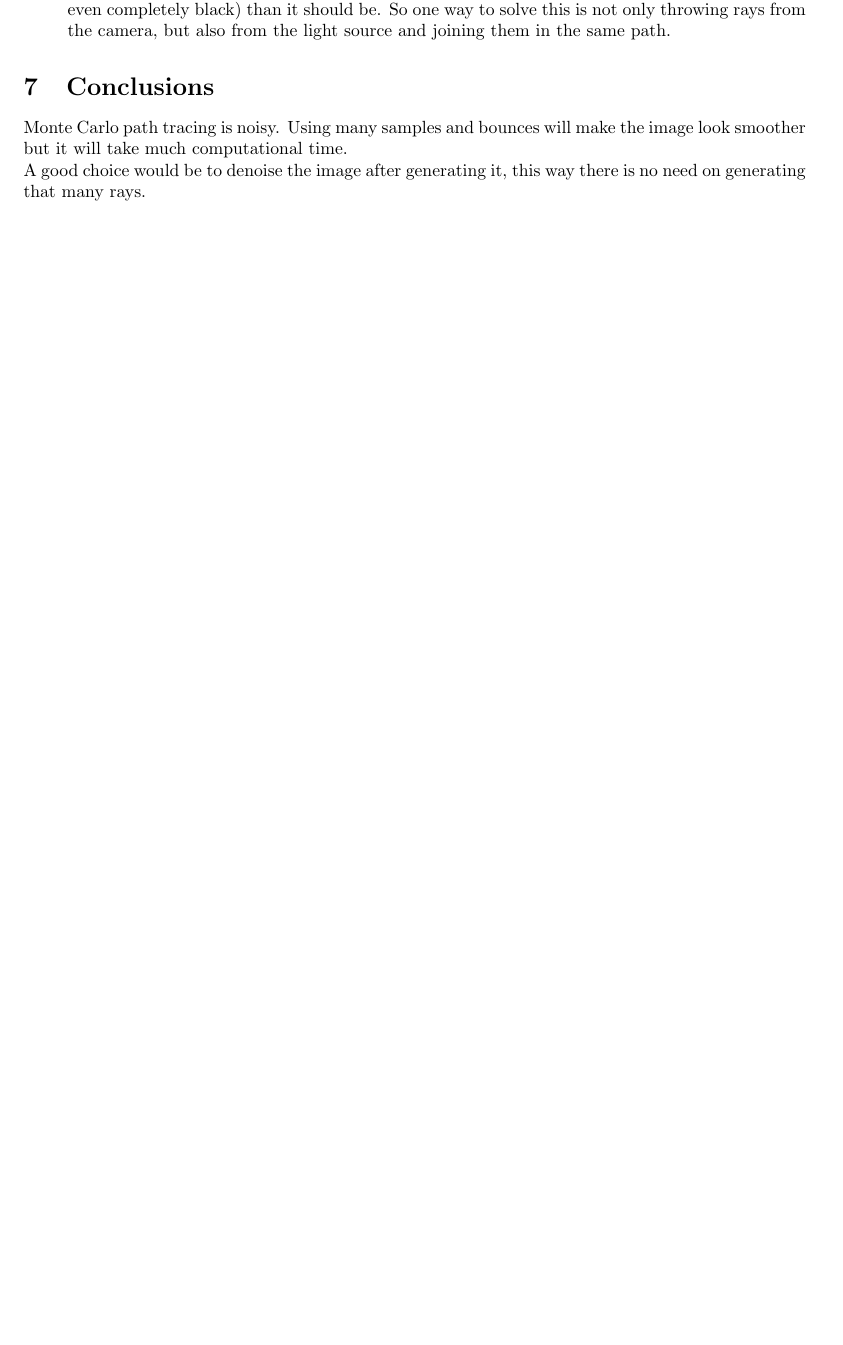
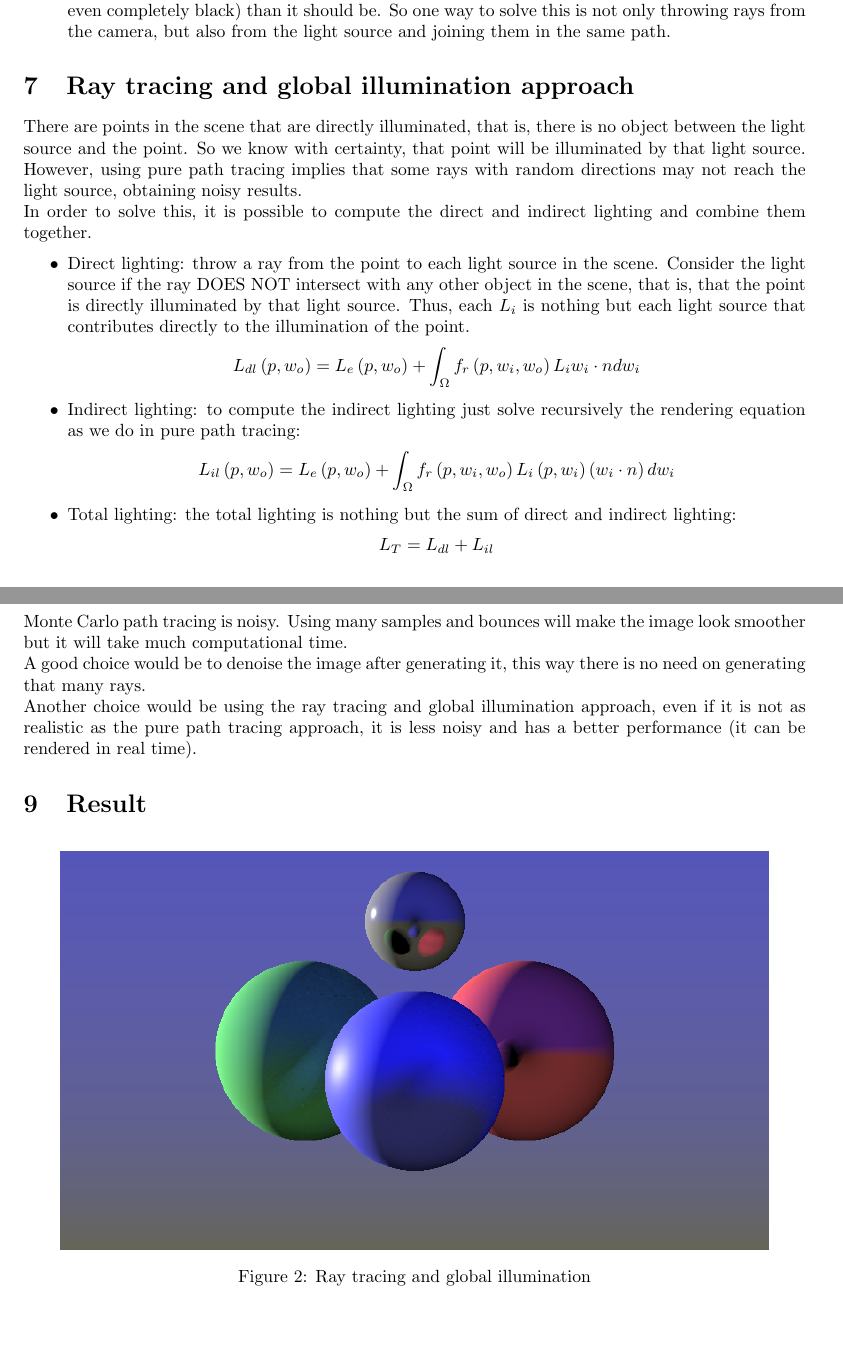
Before and after one commit to MorcilloSanz/PathTracing-Notes, a LaTeX document (tex/main.tex): part of page 6 of 6 before the commit and two parts of pages 6 and 7 of 7 after it, the two joined at a grey line, cut so that both start at the same text, the shorter picture padded with empty space. Compiled offline with pdfLaTeX.

Commit message:
Add files via upload

```diff
--- a/tex/main.tex
+++ b/tex/main.tex
@@ -289,10 +289,35 @@ $$\hat{L}_{o}\left (  p, w_{o} \right ) = L_{e} \left (  p, w_{o} \right ) + \fr
   \item Consider bidirectional path tracing in order to get better results. Some times, depending on the environment, reaching a light is quite difficult, so that all the scene would be much darker (or even completely black) than it should be. So one way to solve this is not only throwing rays from the camera, but also from the light source and joining them in the same path.
 \end{itemize}
 
+\section{Ray tracing and global illumination approach}
+There are points in the scene that are directly illuminated, that is, there is no object between the light source and the point. So we know with certainty, that point will be illuminated by that light source. However, using pure path tracing implies that some rays with random directions may not reach the light source, obtaining noisy results.\newline
+In order to solve this, it is possible to compute the direct and indirect lighting and combine them together.
+
+\begin{itemize}
+  \item Direct lighting: throw a ray from the point to each light source in the scene. Consider the light source if the ray DOES NOT intersect with any other object in the scene, that is, that the point is directly illuminated by that light source.
+  Thus, each $L_i$ is nothing but each light source that contributes directly to the illumination of the point.
+  $$L_{dl} \left (  p, w_{o} \right ) = L_{e} \left (  p, w_{o} \right ) + \int_{\Omega} f_{r}\left (  p, w_{i}, w_{o} \right ) L_{i} w_{i} \cdot n dw_{i}$$
+  \item Indirect lighting: to compute the indirect lighting just solve recursively the rendering equation as we do in pure path tracing:
+  $$L_{il} \left (  p, w_{o} \right ) = L_{e} \left (  p, w_{o} \right ) + \int_{\Omega} f_{r}\left (  p, w_{i}, w_{o} \right ) L_{i} \left (  p, w_{i} \right ) \left(w_{i} \cdot n \right) dw_{i}$$
+  \item Total lighting: the total lighting is nothing but the sum of direct and indirect lighting:
+  $$L_T = L_{dl} + L_{il}$$
+\end{itemize}
+
 \section{Conclusions}
 
 Monte Carlo path tracing is noisy. Using many samples and bounces will make the image look smoother but it will take much computational time.
 \\
 A good choice would be to denoise the image after generating it, this way there is no need on generating that many rays.
+\\
+Another choice would be using the ray tracing and global illumination approach, even if it is not as realistic as the pure path tracing approach, it is less noisy and has a better performance (it can be rendered in real time).
+
+\section{Result}
+
+\begin{figure}[h]
+\centering
+\includegraphics[scale=0.5]{raytracingGI.png}
+\caption{Ray tracing and global illumination}
+\label{fig:Ray tracing and global illumination}
+\end{figure}
 
 \end{document}
```
Also changed, not shown: Path_Tracing_Notes.pdf, tex/raytracingGI.png (added), tex/main.tex (2 more changed lines), 2 other files.
